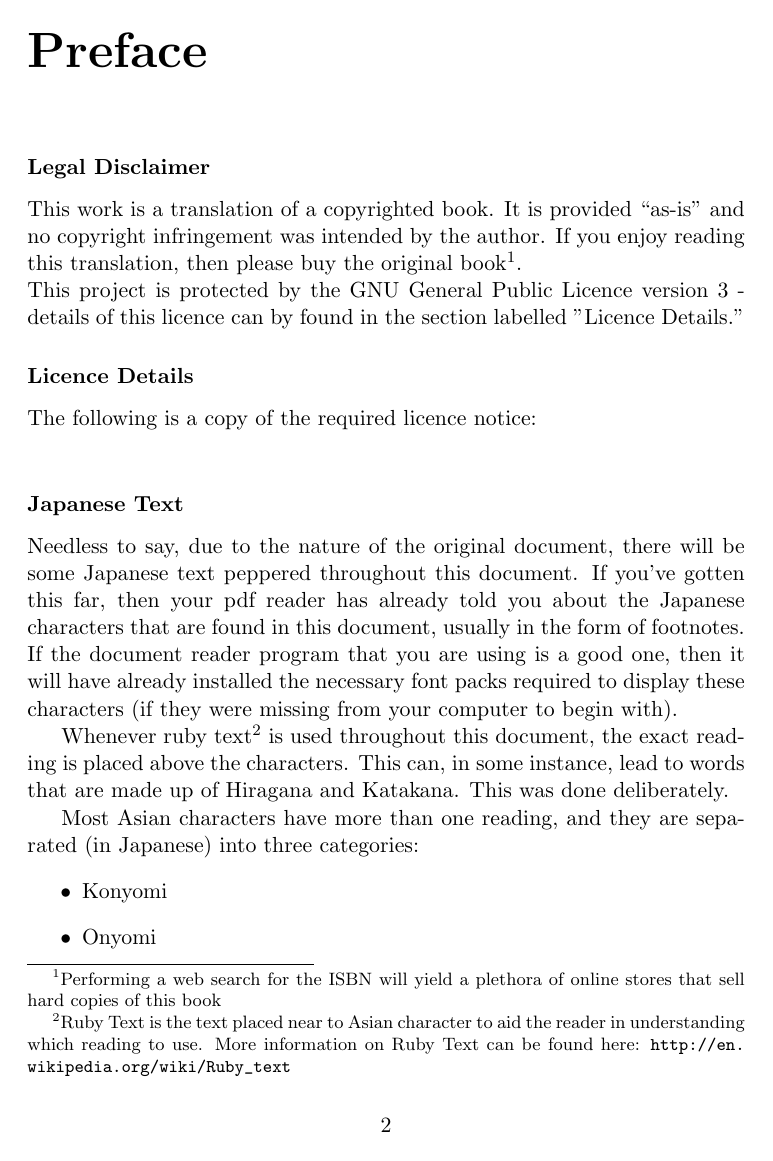
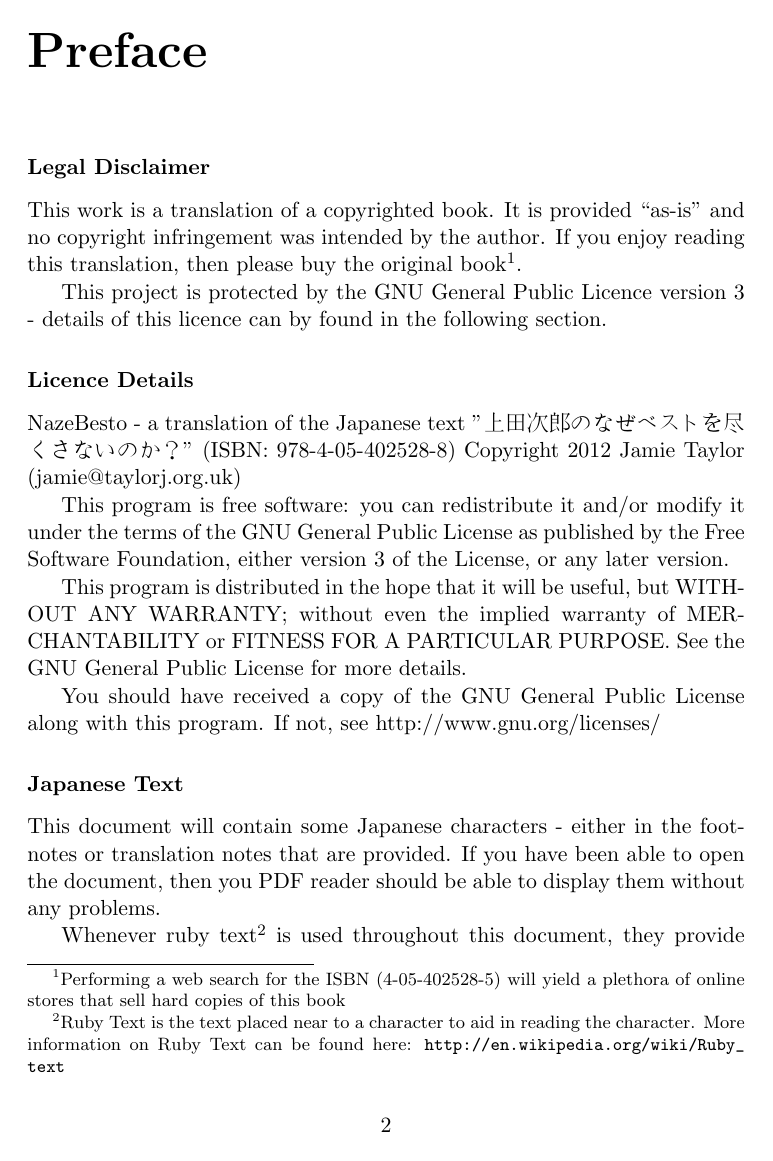
Before and after one commit to GaProgMan/NazeBesto, a LaTeX document (Naze.tex, which reads Preface.tex): page 2 of 6 before the commit and page 2 of 7 after it. Compiled offline with pdfLaTeX.

Commit message:
Rewritten some passages (Preface.tex and ANote.tex); Also added a copy of the GNU lincence

```diff
--- a/Naze.tex
+++ b/Naze.tex
@@ -14,11 +14,17 @@
 \usepackage{CJKutf8}
 \usepackage[overlap]{ruby}
 
-% The following packageenables LaTeX to include hyperlinks in the compiled document
+% The following package enables LaTeX to include hyperlinks in the compiled document
 \usepackage{url}
 
 % Including following package enables the contents of non-TeX text files to be added to the compiled document
 \usepackage{listings}
+
+%%% pdfstartview=Fitforces the outputted pdf to open in a "fit
+%%% to windows" zoom level.
+%%% hidelinks tells pdflatex to NOT draw borders around any and
+%%% all links in the compiled document
+\usepackage[pdfstartview=Fit, hidelinks]{hyperref}
 
 \begin{document}
 
--- a/Preface.tex
+++ b/Preface.tex
@@ -1,14 +1,14 @@
 \chapter*{Preface}
 %the above line ensures that the contents of this file are made into a chapter (called "Preface"), but that chapter is not added to the table of contents (that's what the * is for)
 \subsubsection{Legal Disclaimer}
-This work is a translation of a copyrighted book. It is provided ``as-is'' and no copyright infringement was intended by the author. If you enjoy reading this translation, then please buy the original book\footnote{Performing a web search for the ISBN will yield a plethora of online stores that sell hard copies of this book}.\\
-This project is protected by the GNU General Public Licence version 3 - details of this licence can by found in the section labelled "Licence Details."
+This work is a translation of a copyrighted book. It is provided ``as-is'' and no copyright infringement was intended by the author. If you enjoy reading this translation, then please buy the original book\footnote{Performing a web search for the ISBN (4-05-402528-5) will yield a plethora of online stores that sell hard copies of this book}.
+\par This project is protected by the GNU General Public Licence version 3 - details of this licence can by found in the following section.
 \subsubsection{Licence Details}
-The following is a copy of the required licence notice:\\ %\input{licence.txt} %Need to create the licence.txt file
+\input{licence.txt}
 \subsubsection{Japanese Text}
-Needless to say, due to the nature of the original document, there will be some Japanese text peppered throughout this document. If you've gotten this far, then your pdf reader has already told you about the Japanese characters that are found in this document, usually in the form of footnotes. If the document reader program that you are using is a good one, then it will have already installed the necessary font packs required to display these characters (if they were missing from your computer to begin with).
-\par Whenever ruby text\footnote{Ruby Text is the text placed near to Asian character to aid the reader in understanding which reading to use. More information on Ruby Text can be found here: \url{http://en.wikipedia.org/wiki/Ruby_text}} is used throughout this document, the exact reading is placed above the characters. This can, in some instance, lead to words that are made up of Hiragana and Katakana. This was done deliberately.
-\par Most Asian characters have more than one reading, and they are separated (in Japanese) into three categories:
+This document will contain some Japanese characters - either in the footnotes or translation notes that are provided. If you have been able to open the document, then you PDF reader should be able to display them without any problems.
+\par Whenever ruby text\footnote{Ruby Text is the text placed near to a character to aid in reading the character. More information on Ruby Text can be found here: \url{http://en.wikipedia.org/wiki/Ruby_text}} is used throughout this document, they provide reading instructions for complex or uncommon characters.
+\par Most Kanji\footnote{Kanji are Chinese characters used in written Japanese. The translation of Kanji is ``Chinese Characters''} have more than one reading, and they are separated (in Japanese) into three categories:
 \begin{itemize}
 \item Konyomi
 \item Onyomi
```
Also changed, not shown: ANote.tex (+3 -3 lines), Introduction.tex (+2 -2 lines), Naze.pdf, licence.txt (added), Naze.tex (4 more changed lines), Preface.tex (2 more changed lines).
